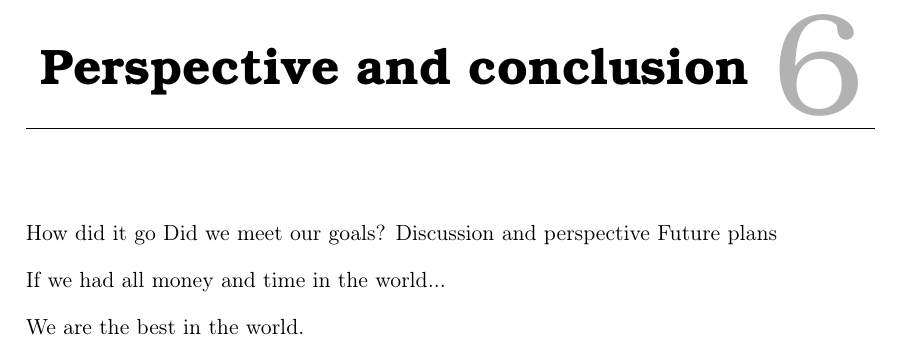
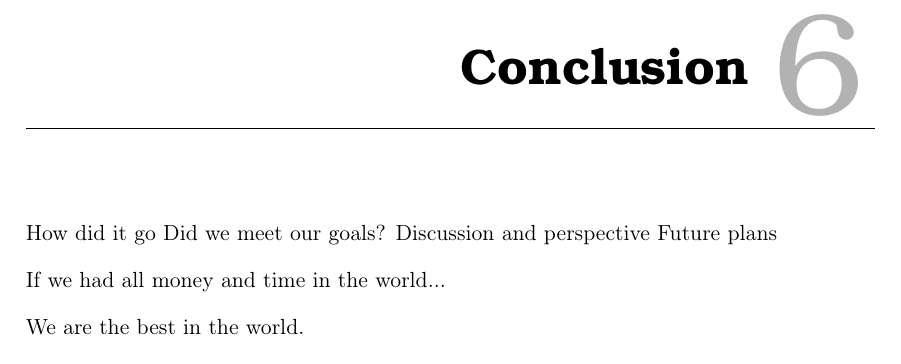
Before and after one commit to Wikzo/MagicCanvas_MedialogyP3_2012, a LaTeX thesis (Report/master.tex, which reads Report/conclusion.tex): part of page 79 of 85, cut at the place of the change. Compiled offline with pdfLaTeX.

Commit message:
Small changes Simon

```diff
--- a/Report/conclusion.tex
+++ b/Report/conclusion.tex
@@ -1,4 +1,4 @@
-\chapter{Perspective and conclusion}
+\chapter{Conclusion}
 How did it go
 Did we meet our goals?
 Discussion and perspective
```
